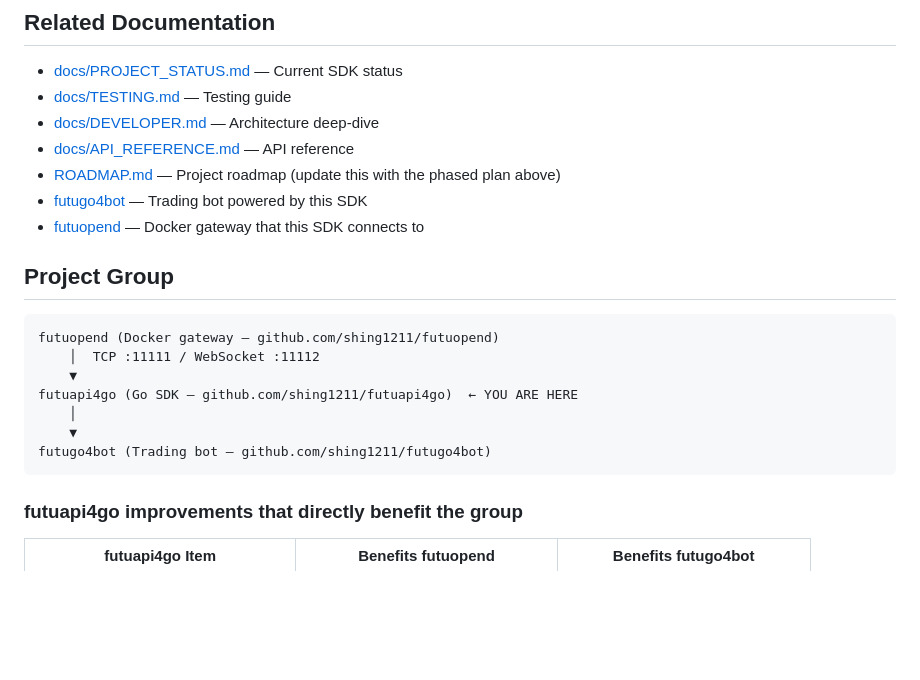
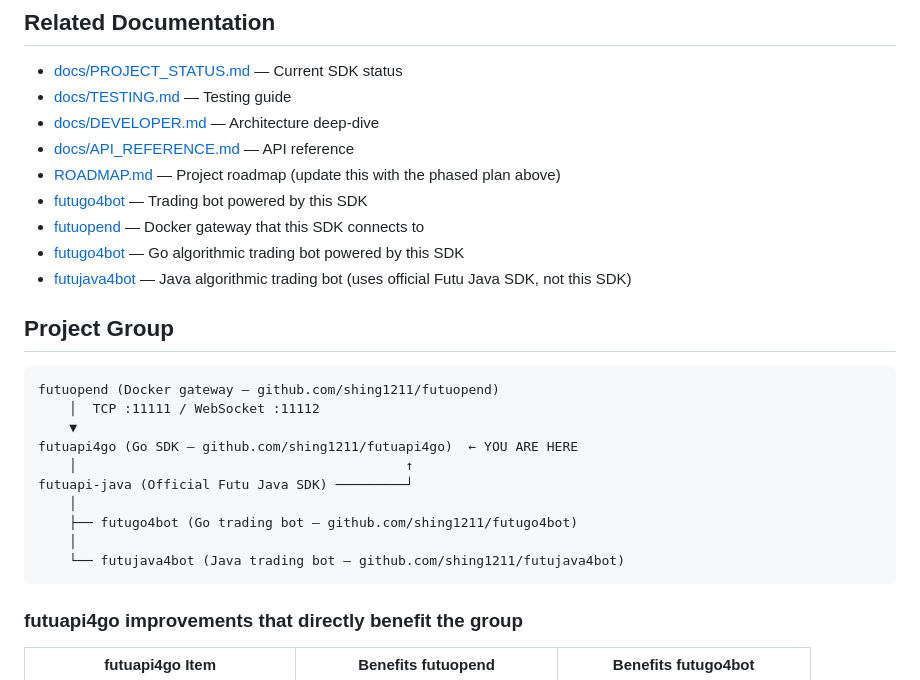
Before and after one commit to shing1211/futuapi4go, a Markdown page: docs/ENHANCEMENT_PLAN.md, the part around the change. Drawn GitHub-style; blank space fills up the shorter version.

Commit message:
docs: add futujava4bot and futuapi-java to project group architecture

````diff
--- a/docs/ENHANCEMENT_PLAN.md
+++ b/docs/ENHANCEMENT_PLAN.md
@@ -274,6 +274,8 @@ See [futugo4bot/docs/ENHANCEMENT_PLAN.md](https://github.com/shing1211/futugo4bo
 - [ROADMAP.md](../ROADMAP.md) — Project roadmap (update this with the phased plan above)
 - [futugo4bot](https://github.com/shing1211/futugo4bot) — Trading bot powered by this SDK
 - [futuopend](https://github.com/shing1211/futuopend) — Docker gateway that this SDK connects to
+- [futugo4bot](https://github.com/shing1211/futugo4bot) — Go algorithmic trading bot powered by this SDK
+- [futujava4bot](https://github.com/shing1211/futujava4bot) — Java algorithmic trading bot (uses official Futu Java SDK, not this SDK)
 
 ## Project Group
 
@@ -282,9 +284,12 @@ futuopend (Docker gateway — github.com/shing1211/futuopend)
     │  TCP :11111 / WebSocket :11112
     ▼
 futuapi4go (Go SDK — github.com/shing1211/futuapi4go)  ← YOU ARE HERE
+    │                                          ↑
+futuapi-java (Official Futu Java SDK) ─────────┘
     │
-    ▼
-futugo4bot (Trading bot — github.com/shing1211/futugo4bot)
+    ├── futugo4bot (Go trading bot — github.com/shing1211/futugo4bot)
+    │
+    └── futujava4bot (Java trading bot — github.com/shing1211/futujava4bot)
 ```
 
 ### futuapi4go improvements that directly benefit the group
````
